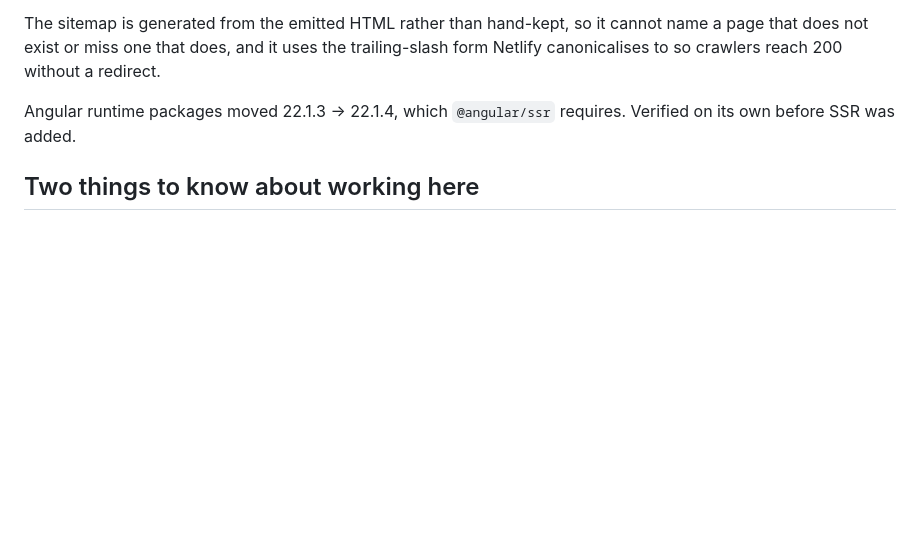
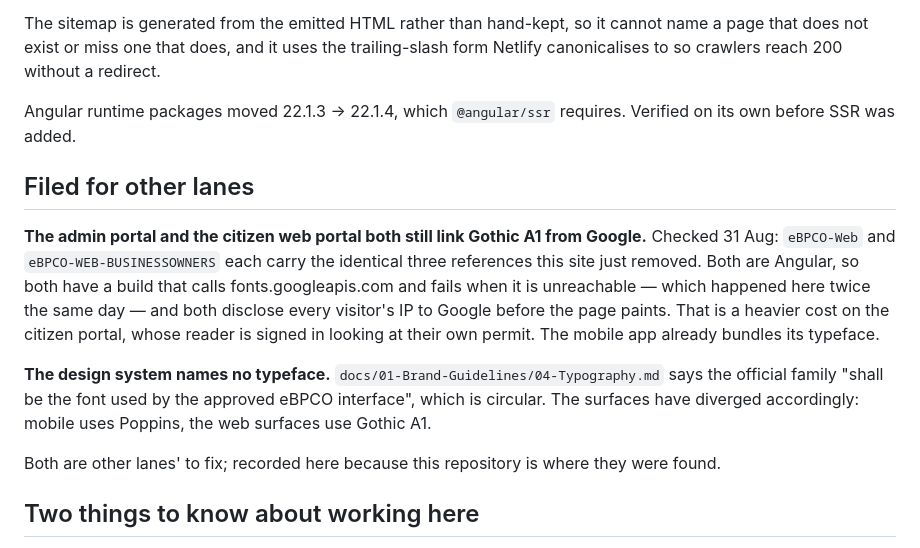
Before and after one commit to Upupapp/eBPCO-Website, a Markdown page: SWEEP-2026-08-30.md, the part around the change. Drawn GitHub-style; blank space fills up the shorter version.

Commit message:
File the font findings for the other two web surfaces
Checked all four front ends after self-hosting the typeface here. The admin
portal and the citizen web portal each carry the identical three Google Fonts
references this site just removed; the mobile app already bundles its own.

Both are Angular, so both inherit what bit this repository twice today: ng
build inlines linked Google Fonts at build time and fails outright when
fonts.googleapis.com cannot be resolved. And both disclose every visitor's IP
to Google before the page paints — a heavier cost on the citizen portal, where
the reader is signed in looking at their own permit, than on a public
information site.

A second thing fell out of the check. The design system's typography document
says the official family 'shall be the font used by the approved eBPCO
interface', which names nothing, and the surfaces have diverged: mobile uses
Poppins, the web surfaces use Gothic A1. Either deliberate and undocumented, or
drift.

Filed rather than fixed — each portal is another lane.

Co-Authored-By: Claude Opus 5 (1M context) <noreply@anthropic.com>

```diff
--- a/SWEEP-2026-08-30.md
+++ b/SWEEP-2026-08-30.md
@@ -324,6 +324,21 @@ canonicalises to so crawlers reach 200 without a redirect.
 Angular runtime packages moved 22.1.3 → 22.1.4, which `@angular/ssr` requires. Verified on its own
 before SSR was added.
 
+## Filed for other lanes
+
+**The admin portal and the citizen web portal both still link Gothic A1 from Google.** Checked
+31 Aug: `eBPCO-Web` and `eBPCO-WEB-BUSINESSOWNERS` each carry the identical three references this
+site just removed. Both are Angular, so both have a build that calls fonts.googleapis.com and
+fails when it is unreachable — which happened here twice the same day — and both disclose every
+visitor's IP to Google before the page paints. That is a heavier cost on the citizen portal, whose
+reader is signed in looking at their own permit. The mobile app already bundles its typeface.
+
+**The design system names no typeface.** `docs/01-Brand-Guidelines/04-Typography.md` says the
+official family "shall be the font used by the approved eBPCO interface", which is circular. The
+surfaces have diverged accordingly: mobile uses Poppins, the web surfaces use Gothic A1.
+
+Both are other lanes' to fix; recorded here because this repository is where they were found.
+
 ## Two things to know about working here
 
 **No CI, by owner ruling (2026-08-30).** No GitHub Actions, no workflow-scoped credentials, nothing
```
